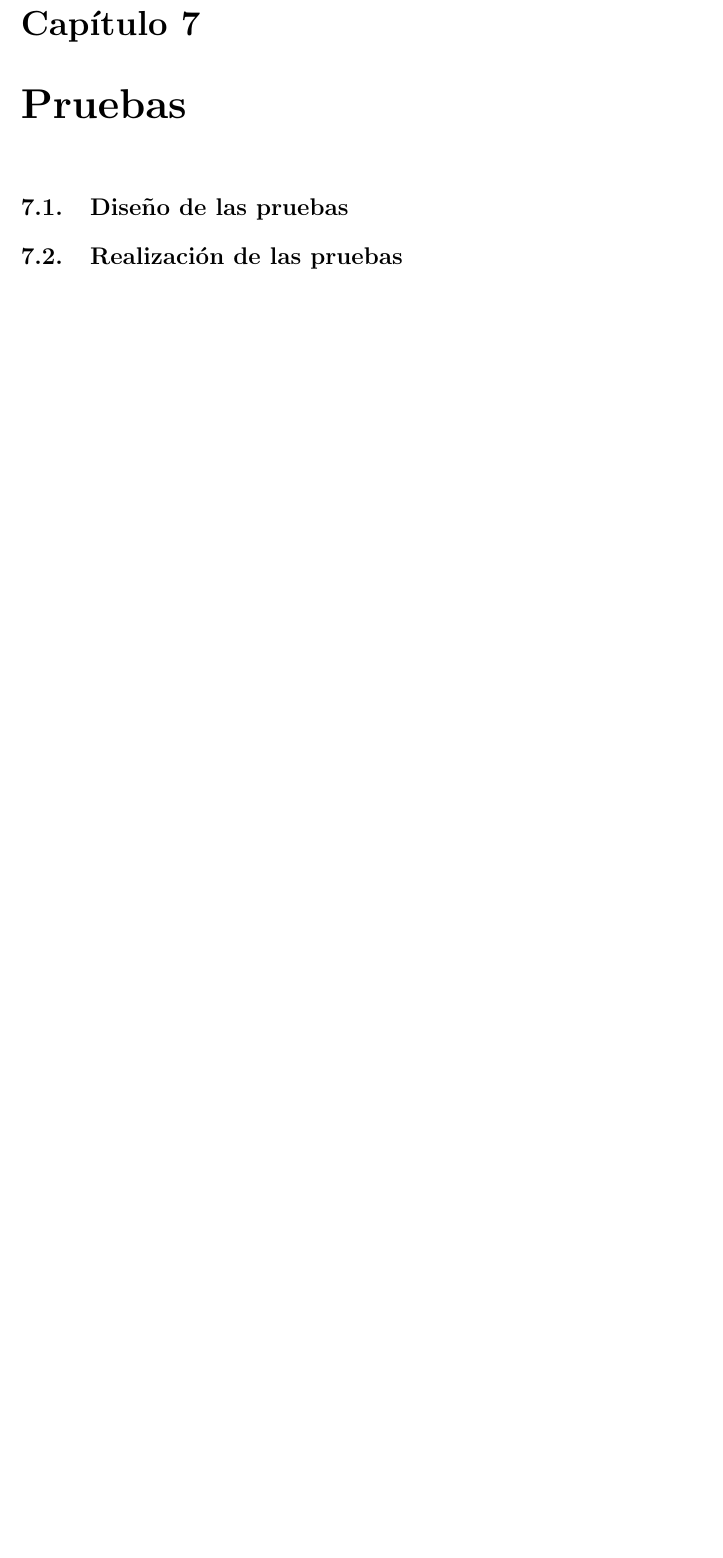
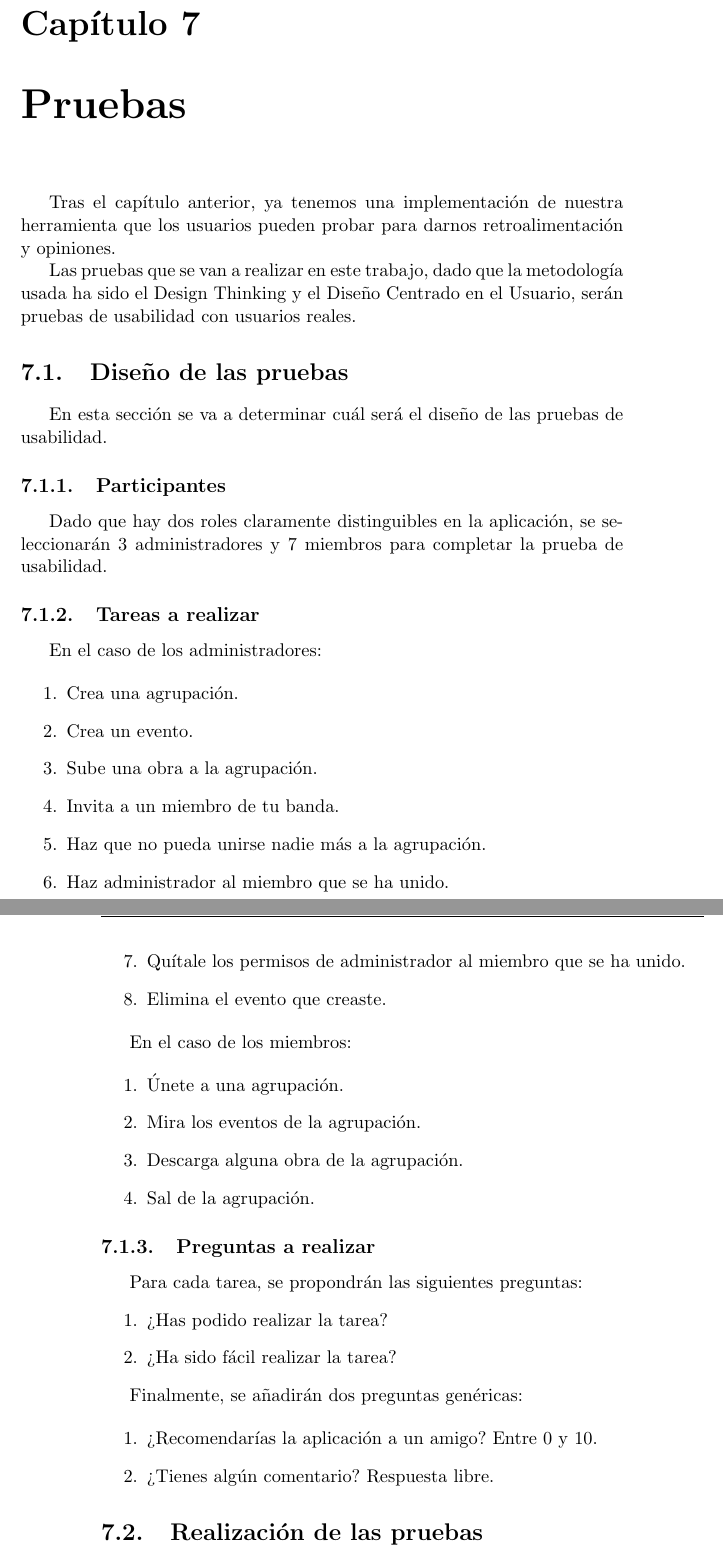
Before and after one commit to daniharo/TFG_Mordente, a LaTeX thesis (proyecto.tex, which reads capitulos/07_Pruebas.tex): part of page 55 of 63 before the commit and two parts of pages 55 and 56 of 63 after it, the two joined at a grey line, cut so that both start at the same text, the shorter picture padded with empty space. Compiled offline with pdfLaTeX.

Commit message:
Empezar diseño de las pruebas

```diff
--- a/capitulos/07_Pruebas.tex
+++ b/capitulos/07_Pruebas.tex
@@ -15,10 +15,57 @@
 % describir participantes, métricas
 % describir resultado de cada tarea
 
+Tras el capítulo anterior, ya tenemos una implementación de nuestra herramienta que los usuarios pueden probar para darnos retroalimentación y opiniones.
 
+Las pruebas que se van a realizar en este trabajo, dado que la metodología usada ha sido el Design Thinking y el Diseño Centrado en el Usuario, serán pruebas de usabilidad con usuarios reales.
 
 \section{Diseño de las pruebas}
 
+En esta sección se va a determinar cuál será el diseño de las pruebas de usabilidad.
+
+\subsection{Participantes}
+
+Dado que hay dos roles claramente distinguibles en la aplicación, se seleccionarán 3 administradores y 7 miembros para completar la prueba de usabilidad.
+
+\subsection{Tareas a realizar}
+
+En el caso de los administradores:
+
+\begin{enumerate}
+    \item Crea una agrupación.
+    \item Crea un evento.
+    \item Sube una obra a la agrupación.
+    \item Invita a un miembro de tu banda.
+    \item Haz que no pueda unirse nadie más a la agrupación.
+    \item Haz administrador al miembro que se ha unido.
+    \item Quítale los permisos de administrador al miembro que se ha unido.
+    \item Elimina el evento que creaste.
+\end{enumerate}
+
+En el caso de los miembros:
+
+\begin{enumerate}
+    \item Únete a una agrupación.
+    \item Mira los eventos de la agrupación.
+    \item Descarga alguna obra de la agrupación.
+    \item Sal de la agrupación.
+\end{enumerate}
+
+
+\subsection{Preguntas a realizar}
+
+Para cada tarea, se propondrán las siguientes preguntas:
+\begin{enumerate}
+    \item ¿Has podido realizar la tarea?
+    \item ¿Ha sido fácil realizar la tarea?
+\end{enumerate}
+
+Finalmente, se añadirán dos preguntas genéricas:
+
+\begin{enumerate}
+    \item ¿Recomendarías la aplicación a un amigo? Entre 0 y 10.
+    \item ¿Tienes algún comentario? Respuesta libre.
+\end{enumerate}
 
 \section{Realización de las pruebas}
 
```
Also changed, not shown: portada/portada.tex (+1 -1 lines), portada/portada_2.tex (+2 -2 lines), imagenes/isotipo_mordente.pdf (added), imagenes/logo_mordente.pdf (added).
